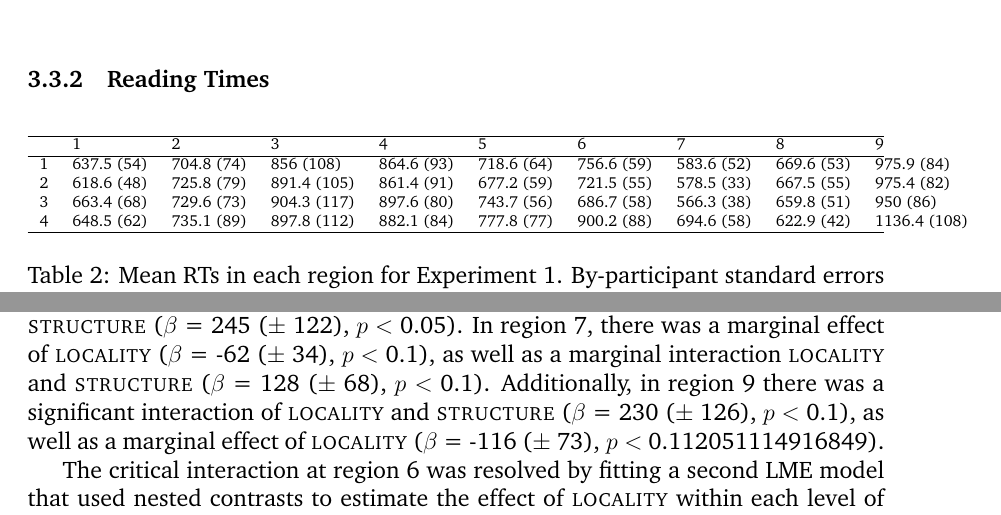
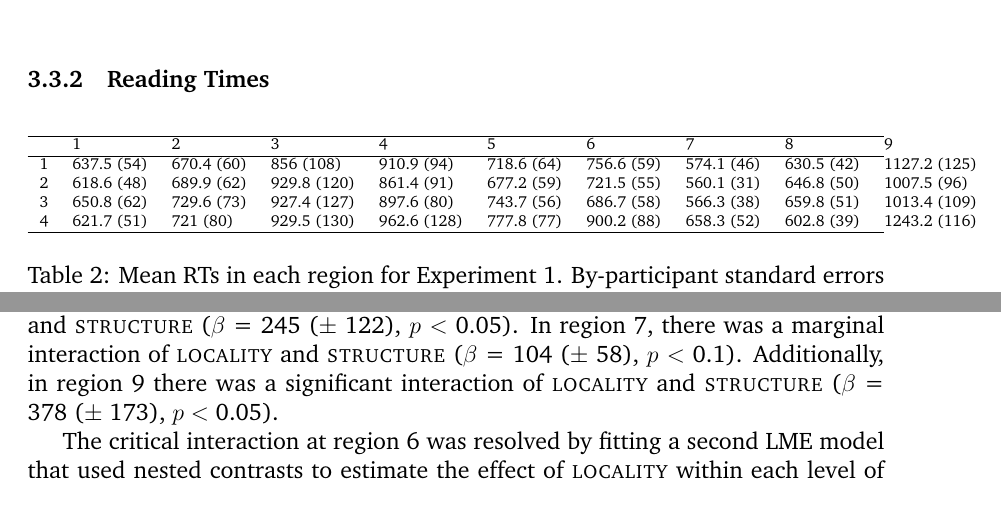
Before and after one commit to rlevy/RussianExtrapRCs, a LaTeX document (writeup/russian-extraposed-rcs.tex): two parts of page 8 of 10, joined at a grey line, cut so that both start at the same text. Compiled offline with pdfLaTeX; a LaTeX package or settings file that is missing is left out; a missing bibliography style is replaced by a similar one.

Commit message:
Fixed bug in analysis script; recompiled PDF
Fixed bug in analysis script that led to incorrect outlier rejection
(affected last push only). Results from Roger's analysis and mine in
line now.

```diff
--- a/writeup/russian-extraposed-rcs.tex
+++ b/writeup/russian-extraposed-rcs.tex
@@ -194,18 +194,18 @@ NP & 0.94 (0.02) & 0.95 (0.03) \\
   \hline
  & 1 & 2 & 3 & 4 & 5 & 6 & 7 & 8 & 9 \\
   \hline
-1 & 637.5 (54) & 704.8 (74) & 856 (108) & 864.6 (93) & 718.6 (64) & 756.6 (59) & 583.6 (52) & 669.6 (53) & 975.9 (84) \\
-  2 & 618.6 (48) & 725.8 (79) & 891.4 (105) & 861.4 (91) & 677.2 (59) & 721.5 (55) & 578.5 (33) & 667.5 (55) & 975.4 (82) \\
-  3 & 663.4 (68) & 729.6 (73) & 904.3 (117) & 897.6 (80) & 743.7 (56) & 686.7 (58) & 566.3 (38) & 659.8 (51) & 950 (86) \\
-  4 & 648.5 (62) & 735.1 (89) & 897.8 (112) & 882.1 (84) & 777.8 (77) & 900.2 (88) & 694.6 (58) & 622.9 (42) & 1136.4 (108) \\
+1 & 637.5 (54) & 670.4 (60) & 856 (108) & 910.9 (94) & 718.6 (64) & 756.6 (59) & 574.1 (46) & 630.5 (42) & 1127.2 (125) \\
+  2 & 618.6 (48) & 689.9 (62) & 929.8 (120) & 861.4 (91) & 677.2 (59) & 721.5 (55) & 560.1 (31) & 646.8 (50) & 1007.5 (96) \\
+  3 & 650.8 (62) & 729.6 (73) & 927.4 (127) & 897.6 (80) & 743.7 (56) & 686.7 (58) & 566.3 (38) & 659.8 (51) & 1013.4 (109) \\
+  4 & 621.7 (51) & 721 (80) & 929.5 (130) & 962.6 (128) & 777.8 (77) & 900.2 (88) & 658.3 (52) & 602.8 (39) & 1243.2 (116) \\
    \hline
 \end{tabularx}
 }
 \caption{Mean RTs in each region for Experiment 1. By-participant standard errors in parentheses.}
 \end{table}
-Mean RTs in each region, along with by-participant standard error, is presented in \ref{rttable} and in \ref{rtfig}. Prior to the critical relative pronoun region, no significant effects of any experimental fixed effects were found. In the region immediately following the relative pronoun (region 6), mixed effects modeling showed a significant effect of \textsc{locality} ($\beta$ = -93 ($\pm$ 55), $p <$ 0.1), and a significant interaction of \textsc{locality} and \textsc{structure} ($\beta$ = 245 ($\pm$ 122), $p <$ 0.05). In region 7, there was a marginal effect of \textsc{locality} ($\beta$ = -62 ($\pm$ 34), $p <$ 0.1), as well as a marginal interaction \textsc{locality} and \textsc{structure} ($\beta$ = 128 ($\pm$ 68), $p <$ 0.1). Additionally, in region 9 there was a significant interaction of \textsc{locality} and \textsc{structure} ($\beta$ = 230 ($\pm$ 126), $p <$ 0.1), as well as a marginal effect of \textsc{locality} ($\beta$ = -116 ($\pm$ 73), $p <$ 0.112051114916849).
+Mean RTs in each region, along with by-participant standard error, is presented in \ref{rttable} and in \ref{rtfig}. Prior to the critical relative pronoun region, no significant effects of any experimental fixed effects were found. In the region immediately following the relative pronoun (region 6), mixed effects modeling showed a marginal effect of \textsc{locality} ($\beta$ = 93 ($\pm$ 55), $p <$ 0.1), and a significant interaction of \textsc{locality} and \textsc{structure} ($\beta$ = 245 ($\pm$ 122), $p <$ 0.05). In region 7, there was a marginal interaction of \textsc{locality} and \textsc{structure} ($\beta$ = 104 ($\pm$ 58), $p <$ 0.1). Additionally, in region 9 there was a significant interaction of \textsc{locality} and \textsc{structure} ($\beta$ = 378 ($\pm$ 173), $p <$ 0.05).
 
-The critical interaction at region 6 was resolved by fitting a second LME model that used nested contrasts to estimate the effect of \textsc{locality} within each level of the \textsc{structure} factor. The results of this model indicate a significant effect of locality for VP attachment conditions ($\beta$ = -216 ($\pm$ 99), $p <$ 0.05). There was no significant effect of locality for NP attachment conditions ($\beta$ = 29 ($\pm$ 60), $p =$ 0.629).
+The critical interaction at region 6 was resolved by fitting a second LME model that used nested contrasts to estimate the effect of \textsc{locality} within each level of the \textsc{structure} factor. The results of this model indicate a significant effect of locality for VP attachment conditions ($\beta$ = 216 ($\pm$ 99), $p <$ 0.05). There was no significant effect of locality for NP attachment conditions ($\beta$ = -29 ($\pm$ 60), $p =$ 0.629).
 
 
 \begin{figure}
```
Also changed, not shown: writeup/rogers-results-condition-specific-outlier-removal.pdf (added), writeup/rogers-results-single-criterion-outlier-removal.pdf (added), writeup/russian-extraposed-rcs-mainplot.pdf, writeup/russian-extraposed-rcs.pdf, writeup/russian-extraposed-rcs.tex (8 more changed lines), 4 other files.
